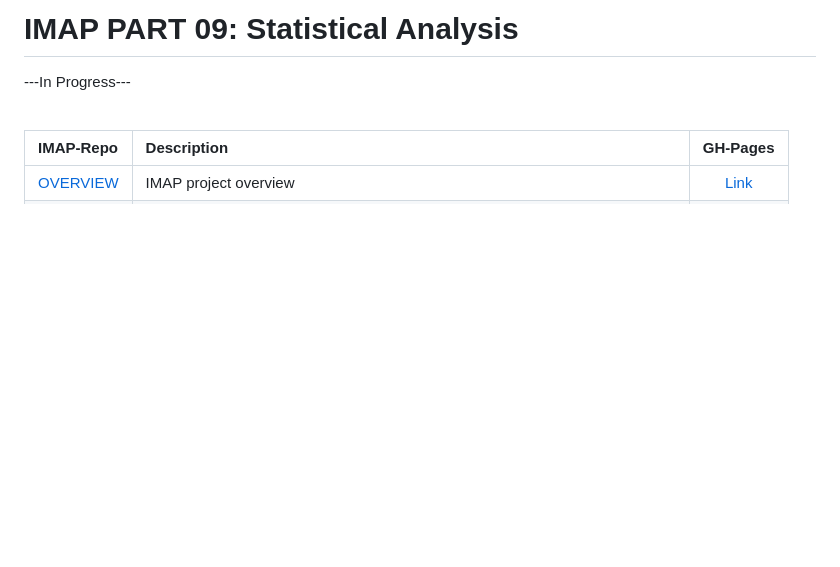
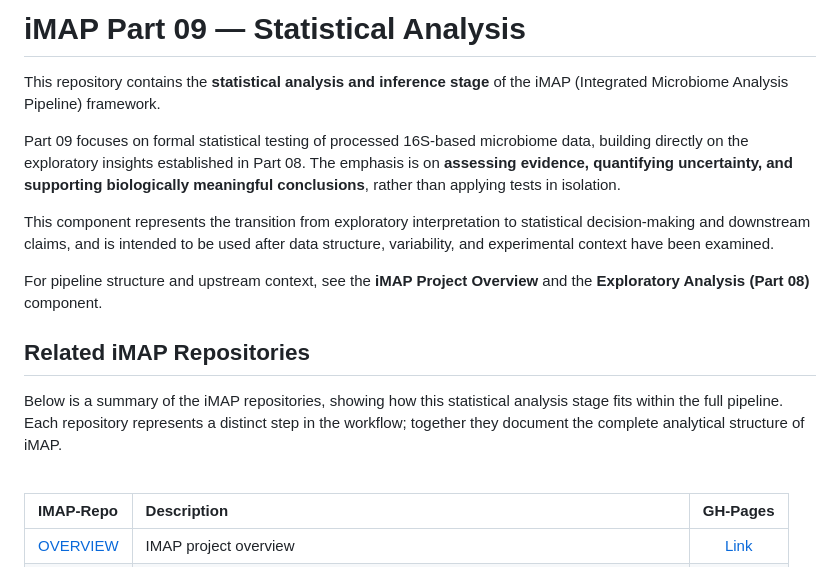
Before and after one commit to tmbuza/imap-statistical-analysis, a Markdown page: README.md, the part around the change. Drawn GitHub-style; blank space fills up the shorter version.

Commit message:
Enhance README with iMAP Part 09 details
Expanded the README to include details about the statistical analysis stage of the iMAP framework, emphasizing its purpose and context within the overall pipeline.

```diff
--- a/README.md
+++ b/README.md
@@ -1,6 +1,19 @@
-# IMAP PART 09: Statistical Analysis
+# iMAP Part 09 — Statistical Analysis
 
----In Progress---
+This repository contains the **statistical analysis and inference stage** of the iMAP (Integrated Microbiome Analysis Pipeline) framework.
+
+Part 09 focuses on formal statistical testing of processed 16S-based microbiome data, building directly on the exploratory insights established in Part 08.
+The emphasis is on **assessing evidence, quantifying uncertainty, and supporting biologically meaningful conclusions**, rather than applying tests in isolation.
+
+This component represents the transition from exploratory interpretation to statistical decision-making and downstream claims, and is intended to be used
+after data structure, variability, and experimental context have been examined.
+
+For pipeline structure and upstream context, see the **iMAP Project Overview** and the **Exploratory Analysis (Part 08)** component.
+
+## Related iMAP Repositories
+
+Below is a summary of the iMAP repositories, showing how this statistical analysis stage fits within the full pipeline. Each repository represents a distinct step in the workflow;
+together they document the complete analytical structure of iMAP.
 
 <br>
 
```
